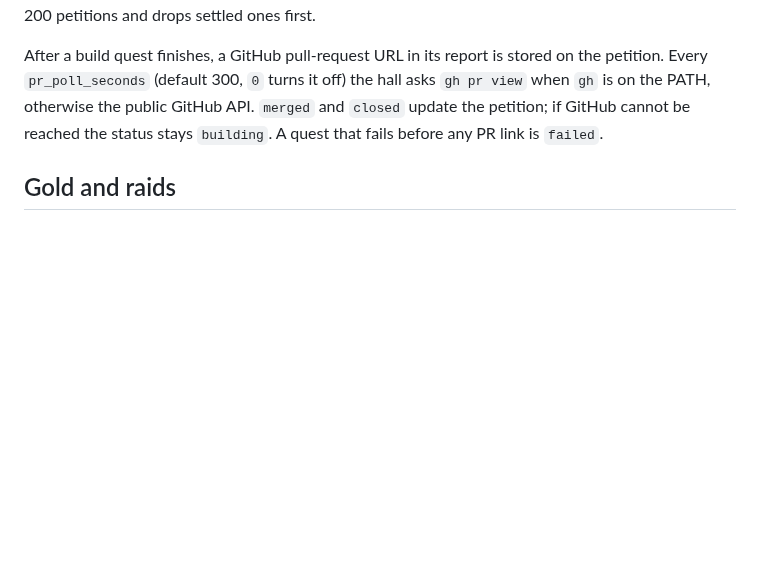
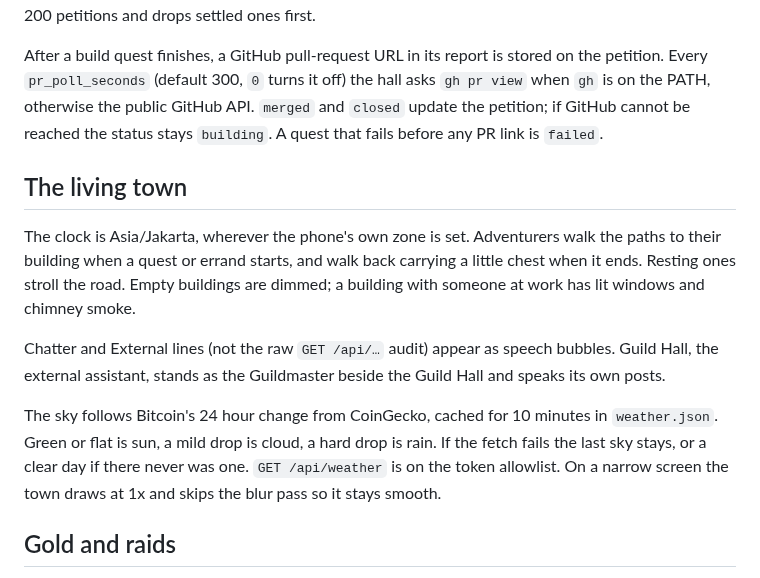
Before and after one commit to Bojjifomo/Capstone1, a Markdown page: agent-office/README.md, the part around the change. Drawn GitHub-style; blank space fills up the shorter version.

```diff
--- a/agent-office/README.md
+++ b/agent-office/README.md
@@ -139,6 +139,14 @@ Pending petitions older than `petition_expire_days` (default 14, `0` turns it of
 
 After a build quest finishes, a GitHub pull-request URL in its report is stored on the petition. Every `pr_poll_seconds` (default 300, `0` turns it off) the hall asks `gh pr view` when `gh` is on the PATH, otherwise the public GitHub API. `merged` and `closed` update the petition; if GitHub cannot be reached the status stays `building`. A quest that fails before any PR link is `failed`.
 
+## The living town
+
+The clock is Asia/Jakarta, wherever the phone's own zone is set. Adventurers walk the paths to their building when a quest or errand starts, and walk back carrying a little chest when it ends. Resting ones stroll the road. Empty buildings are dimmed; a building with someone at work has lit windows and chimney smoke.
+
+Chatter and External lines (not the raw `GET /api/…` audit) appear as speech bubbles. Guild Hall, the external assistant, stands as the Guildmaster beside the Guild Hall and speaks its own posts.
+
+The sky follows Bitcoin's 24 hour change from CoinGecko, cached for 10 minutes in `weather.json`. Green or flat is sun, a mild drop is cloud, a hard drop is rain. If the fetch fails the last sky stays, or a clear day if there never was one. `GET /api/weather` is on the token allowlist. On a narrow screen the town draws at 1x and skips the blur pass so it stays smooth.
+
 ## Gold and raids
 
 `daily_budget_usd` (default `0`) is the day's Claude budget. `daily_gold` (default `100`) is the purse it maps onto. Gold left is `purse × (1 − spent today / budget)`. At `0` the purse stays full and nothing is paused, which is how the hall behaves until you set a budget. When gold hits zero, new quests, errands, petition builds, and Quill's brief wait in `gold.json`. Replies to someone already on a quest still go through. On the phone, tick **Open the strongbox anyway** or press **Let it through** in the Treasury. A token caller cannot do either; `POST /api/job` while the treasury is empty is refused. `GET /api/gold` and `GET /api/raids` are on the allowlist.
```
Also changed, not shown: agent-office/docs/screens/town-living.png (added), 7 other files.
